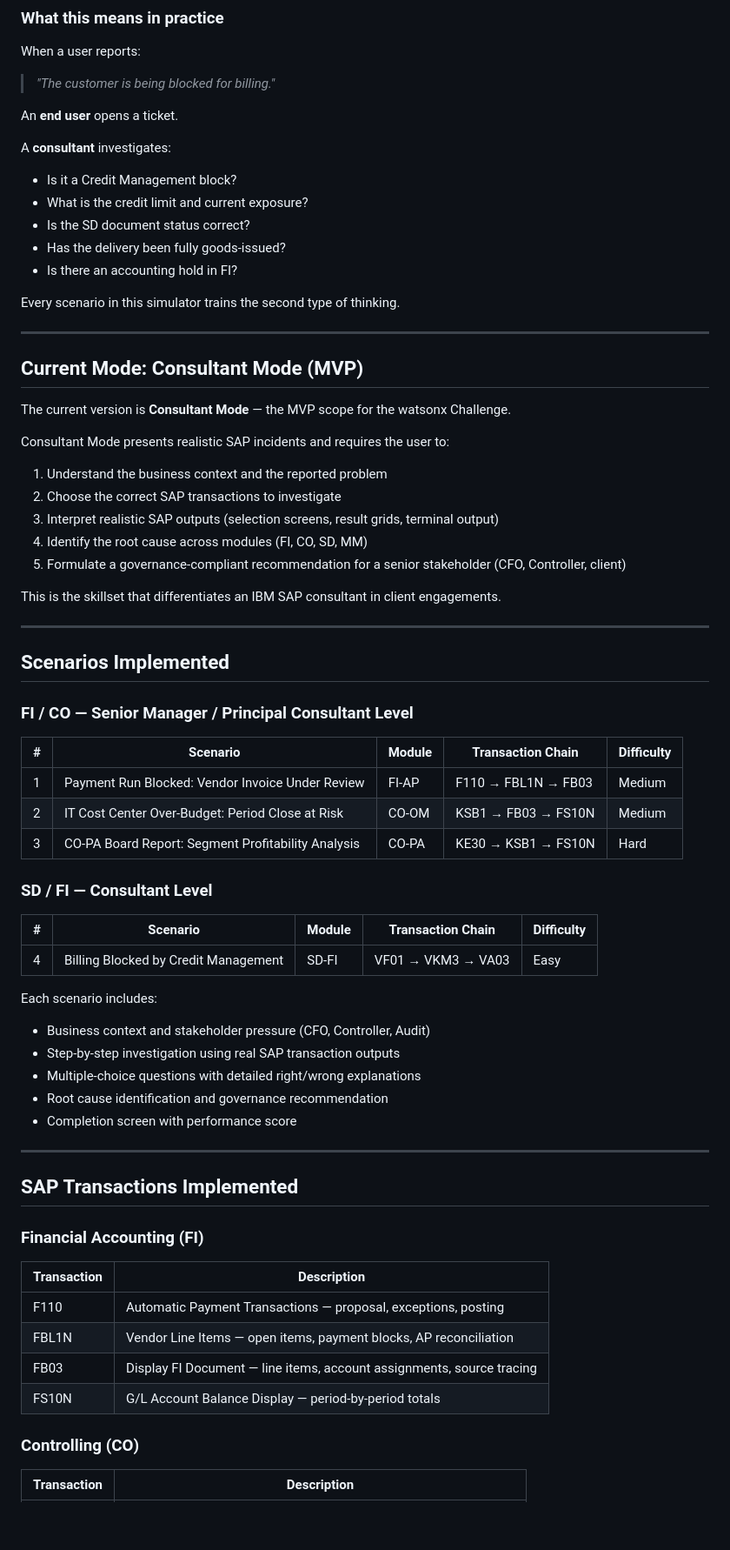
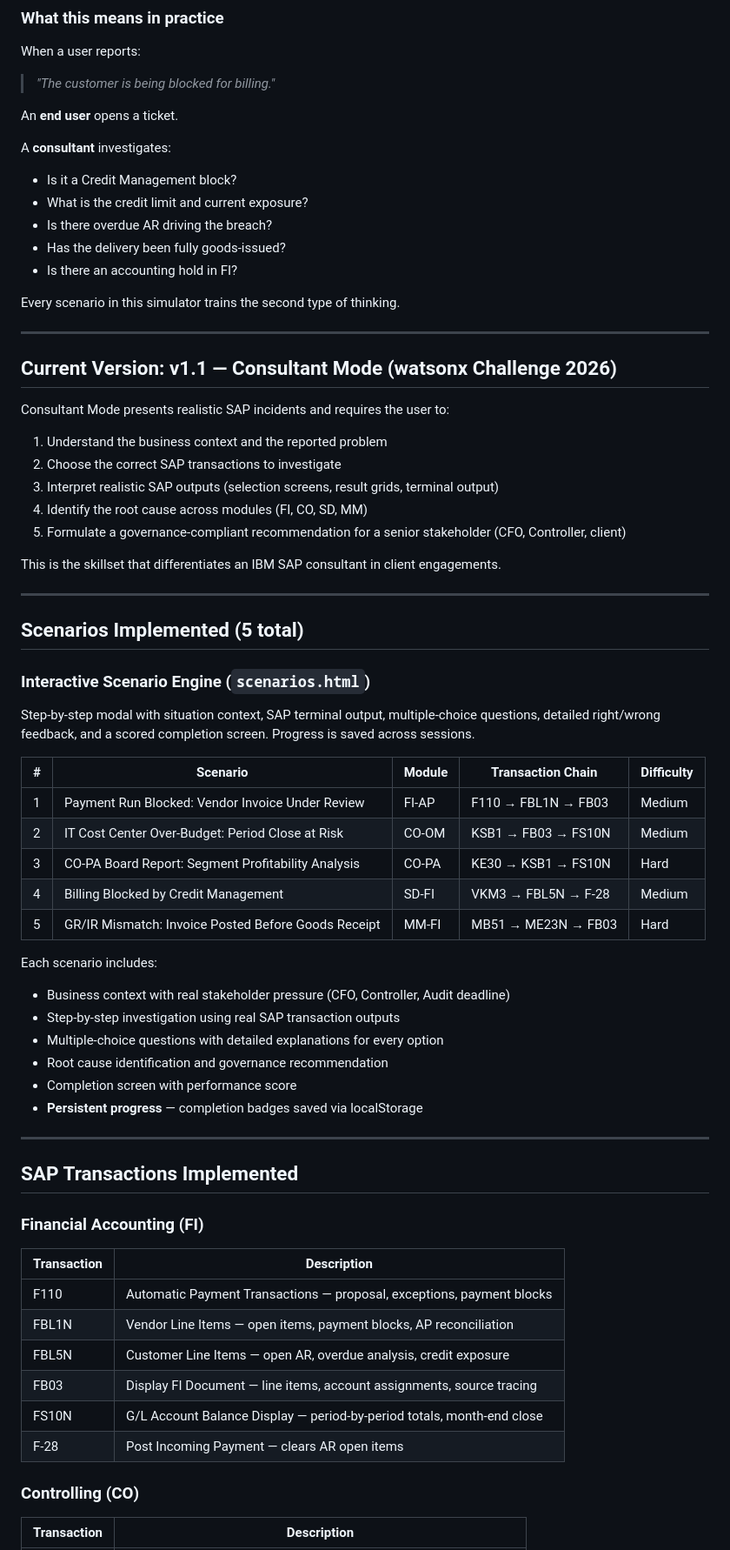
Before and after one commit to taisamachado/SAP-SkillBridge-AI-generated-hands-on, a Markdown page: README.md, the part around one of its changes. Shown at 87% size. GitHub-like rendering; blank space fills up the shorter version.

```diff
--- a/README.md
+++ b/README.md
@@ -33,7 +35,7 @@ A **consultant** investigates:
 
 - Is it a Credit Management block?
 - What is the credit limit and current exposure?
-- Is the SD document status correct?
+- Is there overdue AR driving the breach?
 - Has the delivery been fully goods-issued?
 - Is there an accounting hold in FI?
 
@@ -41,9 +43,7 @@ Every scenario in this simulator trains the second type of thinking.
 
 ---
 
-## Current Mode: Consultant Mode (MVP)
-
-The current version is **Consultant Mode** — the MVP scope for the watsonx Challenge.
+## Current Version: v1.1 — Consultant Mode (watsonx Challenge 2026)
 
 Consultant Mode presents realistic SAP incidents and requires the user to:
 
@@ -57,28 +57,28 @@ This is the skillset that differentiates an IBM SAP consultant in client engagem
 
 ---
 
-## Scenarios Implemented
+## Scenarios Implemented (5 total)
 
-### FI / CO — Senior Manager / Principal Consultant Level
+### Interactive Scenario Engine (`scenarios.html`)
+
+Step-by-step modal with situation context, SAP terminal output, multiple-choice questions,
+detailed right/wrong feedback, and a scored completion screen. Progress is saved across sessions.
 
 | # | Scenario | Module | Transaction Chain | Difficulty |
 |---|---|---|---|---|
 | 1 | Payment Run Blocked: Vendor Invoice Under Review | FI-AP | F110 → FBL1N → FB03 | Medium |
 | 2 | IT Cost Center Over-Budget: Period Close at Risk | CO-OM | KSB1 → FB03 → FS10N | Medium |
 | 3 | CO-PA Board Report: Segment Profitability Analysis | CO-PA | KE30 → KSB1 → FS10N | Hard |
-
-### SD / FI — Consultant Level
-
-| # | Scenario | Module | Transaction Chain | Difficulty |
-|---|---|---|---|---|
-| 4 | Billing Blocked by Credit Management | SD-FI | VF01 → VKM3 → VA03 | Easy |
+| 4 | Billing Blocked by Credit Management | SD-FI | VKM3 → FBL5N → F-28 | Medium |
+| 5 | GR/IR Mismatch: Invoice Posted Before Goods Receipt | MM-FI | MB51 → ME23N → FB03 | Hard |
 
 Each scenario includes:
-- Business context and stakeholder pressure (CFO, Controller, Audit)
+- Business context with real stakeholder pressure (CFO, Controller, Audit deadline)
 - Step-by-step investigation using real SAP transaction outputs
-- Multiple-choice questions with detailed right/wrong explanations
+- Multiple-choice questions with detailed explanations for every option
 - Root cause identification and governance recommendation
 - Completion screen with performance score
+- **Persistent progress** — completion badges saved via localStorage
 
 ---
 
@@ -88,10 +88,12 @@ Each scenario includes:
 
 | Transaction | Description |
 |---|---|
-| F110 | Automatic Payment Transactions — proposal, exceptions, posting |
+| F110 | Automatic Payment Transactions — proposal, exceptions, payment blocks |
 | FBL1N | Vendor Line Items — open items, payment blocks, AP reconciliation |
+| FBL5N | Customer Line Items — open AR, overdue analysis, credit exposure |
 | FB03 | Display FI Document — line items, account assignments, source tracing |
-| FS10N | G/L Account Balance Display — period-by-period totals |
+| FS10N | G/L Account Balance Display — period-by-period totals, month-end close |
+| F-28 | Post Incoming Payment — clears AR open items |
 
 ### Controlling (CO)
 
```
Also changed, not shown: other parts of README.md (+55 -48 lines).
